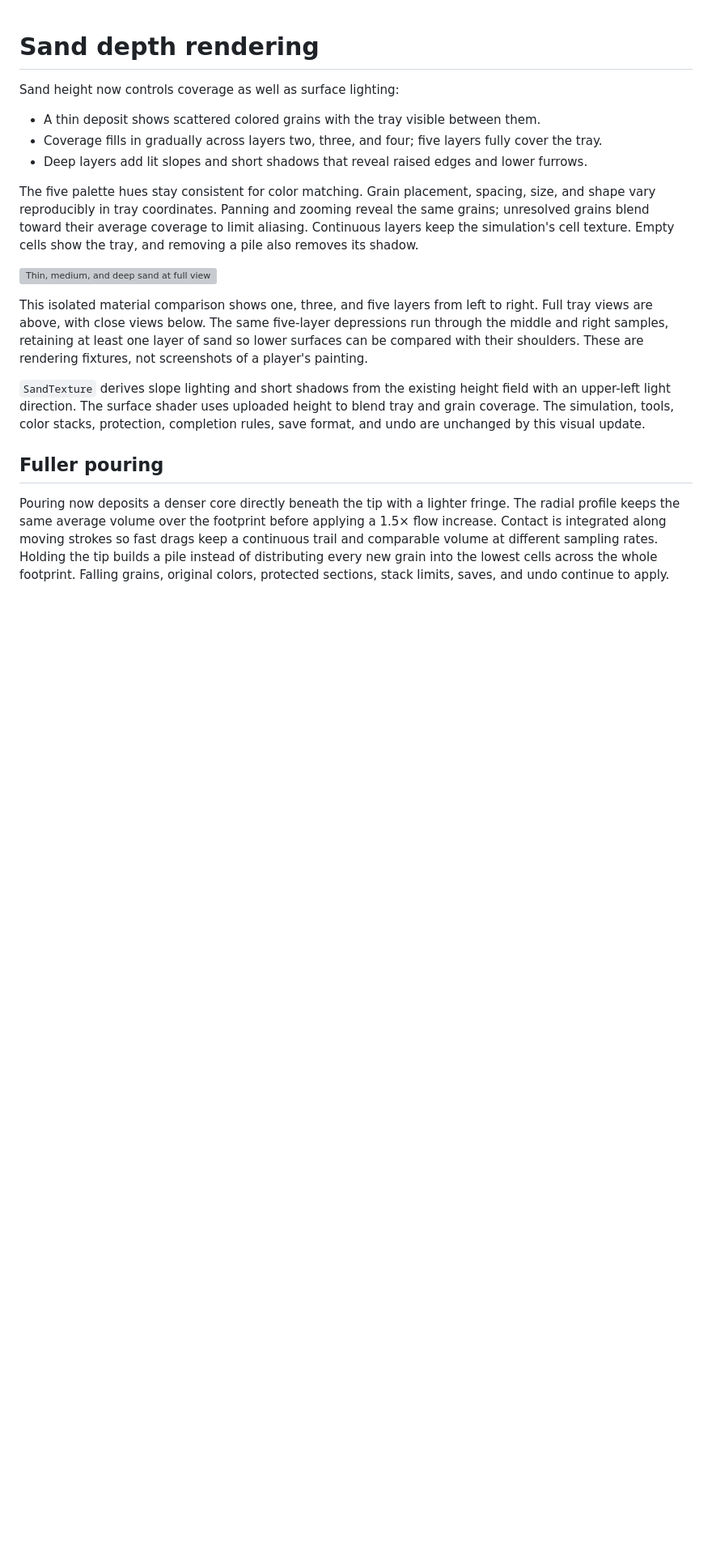
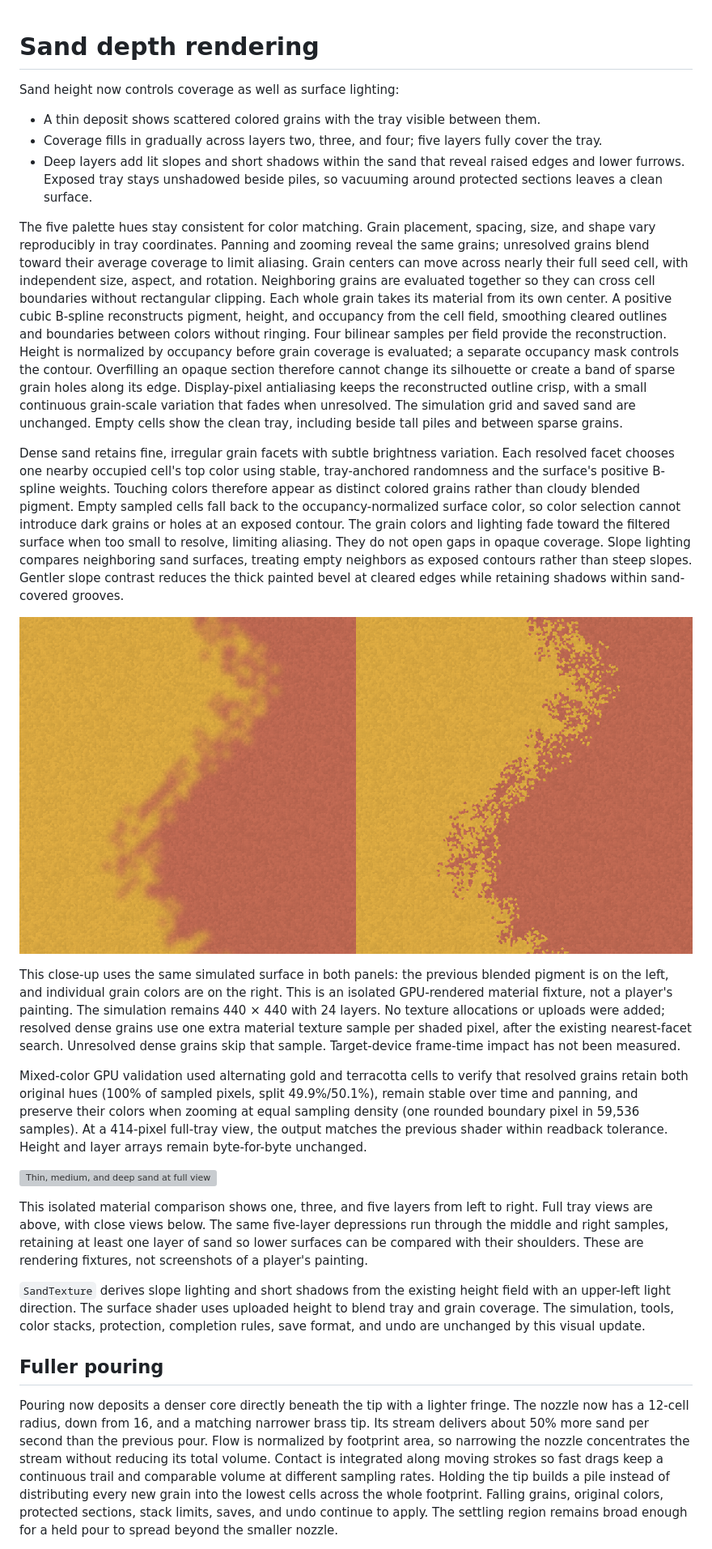
Before and after one commit to ryanwanghr/sand-painting, a Markdown page: docs/sand-depth.md, the part around one of its changes. Shown at 81% size. Drawn GitHub-style; pictures changed too: docs/screenshots/sand-color-grains-comparison.png (added); blank space fills up the shorter version; grey boxes are pictures that could not be loaded.

```diff
--- a/docs/sand-depth.md
+++ b/docs/sand-depth.md
@@ -5,14 +5,55 @@ Sand height now controls coverage as well as surface lighting:
 - A thin deposit shows scattered colored grains with the tray visible between them.
 - Coverage fills in gradually across layers two, three, and four; five layers
   fully cover the tray.
-- Deep layers add lit slopes and short shadows that reveal
-  raised edges and lower furrows.
+- Deep layers add lit slopes and short shadows within the sand that reveal
+  raised edges and lower furrows. Exposed tray stays unshadowed beside piles,
+  so vacuuming around protected sections leaves a clean surface.
 
 The five palette hues stay consistent for color matching. Grain placement,
 spacing, size, and shape vary reproducibly in tray coordinates. Panning and
 zooming reveal the same grains; unresolved grains blend toward their average
-coverage to limit aliasing. Continuous layers keep the simulation's cell texture.
-Empty cells show the tray, and removing a pile also removes its shadow.
+coverage to limit aliasing. Grain centers can move across nearly their full seed
+cell, with independent size, aspect, and rotation. Neighboring grains are evaluated
+together so they can cross cell boundaries without rectangular clipping. Each
+whole grain takes its material from its own center. A positive cubic B-spline
+reconstructs pigment, height, and occupancy from the cell field, smoothing cleared
+outlines and boundaries between colors without ringing. Four bilinear samples per
+field provide the reconstruction. Height is normalized by occupancy before grain
+coverage is evaluated; a separate occupancy mask controls the contour. Overfilling
+an opaque section therefore cannot change its silhouette or create a band of
+sparse grain holes along its edge. Display-pixel antialiasing keeps the reconstructed
+outline crisp, with a small continuous grain-scale variation that fades when
+unresolved. The simulation grid and saved sand are unchanged.
+Empty cells show the clean tray, including beside tall piles and between sparse grains.
+
+Dense sand retains fine, irregular grain facets with subtle brightness variation.
+Each resolved facet chooses one nearby occupied cell's top color using stable,
+tray-anchored randomness and the surface's positive B-spline weights. Touching
+colors therefore appear as distinct colored grains rather than cloudy blended
+pigment. Empty sampled cells fall back to the occupancy-normalized surface color,
+so color selection cannot introduce dark grains or holes at an exposed contour.
+The grain colors and lighting fade toward the filtered surface when too small to
+resolve, limiting aliasing. They do not open gaps in opaque coverage. Slope lighting
+compares neighboring sand surfaces, treating empty neighbors as exposed contours
+rather than steep slopes. Gentler slope contrast reduces the thick painted bevel
+at cleared edges while retaining shadows within sand-covered grooves.
+
+![Before and after: overlapping gold and terracotta grains](screenshots/sand-color-grains-comparison.png)
+
+This close-up uses the same simulated surface in both panels: the previous blended
+pigment is on the left, and individual grain colors are on the right. This is an
+isolated GPU-rendered material fixture, not a player's painting. The simulation
+remains 440 × 440 with 24 layers. No texture allocations or uploads were added;
+resolved dense grains use one extra material texture sample per shaded pixel,
+after the existing nearest-facet search. Unresolved dense grains skip that sample.
+Target-device frame-time impact has not been measured.
+
+Mixed-color GPU validation used alternating gold and terracotta cells to verify
+that resolved grains retain both original hues (100% of sampled pixels, split
+49.9%/50.1%), remain stable over time and panning, and preserve their colors when
+zooming at equal sampling density (one rounded boundary pixel in 59,536 samples).
+At a 414-pixel full-tray view, the output matches the previous shader within
+readback tolerance. Height and layer arrays remain byte-for-byte unchanged.
 
 ![Thin, medium, and deep sand at full view and zoom](screenshots/sand-depth-comparison.png)
 
@@ -30,11 +71,14 @@ completion rules, save format, and undo are unchanged by this visual update.
 ## Fuller pouring
 
 Pouring now deposits a denser core directly beneath the tip with a lighter fringe.
-The radial profile keeps the same average volume over the footprint before
-applying a 1.5× flow increase. Contact is integrated along moving strokes so fast
+The nozzle now has a 12-cell radius, down from 16, and a matching narrower brass
+tip. Its stream delivers about 50% more sand per second than the previous pour.
+Flow is normalized by footprint area, so narrowing the nozzle concentrates the
+stream without reducing its total volume. Contact is integrated along moving strokes so fast
 drags keep a continuous trail and comparable volume at different sampling rates.
 Holding the tip builds a pile instead of distributing every new grain into the
 lowest cells across the whole footprint. Falling grains, original colors,
-protected sections, stack limits, saves, and undo continue to apply.
+protected sections, stack limits, saves, and undo continue to apply. The settling
+region remains broad enough for a held pour to spread beyond the smaller nozzle.
 
 Settling examines 16 nearby downhill directions, including diagonal and short
```
Also changed, not shown: other parts of docs/sand-depth.md (+43 -5 lines), docs/screenshots/pour-animation-comparison.png (added), docs/screenshots/round-pour-growth.png, 7 other files.
